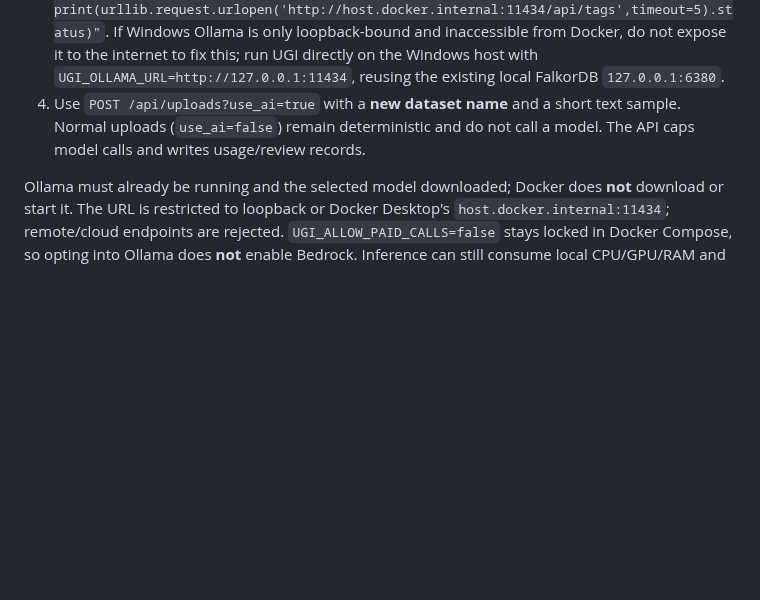
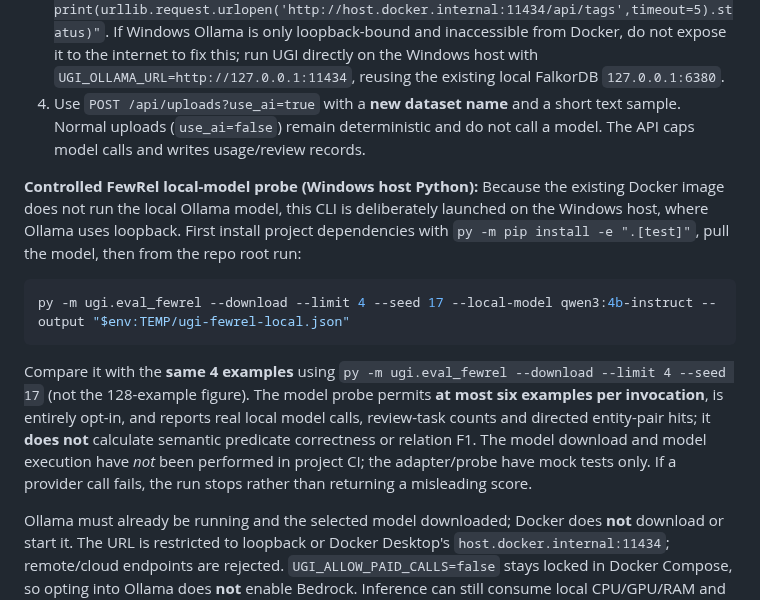
Before and after one commit to divyashy20-boop/graph-hacks-2026, a Markdown page: README.md, the part around the change. Drawn GitHub-style; blank space fills up the shorter version.

Commit message:
docs: provide capped local real-model FewRel A/B evaluation commands

````diff
--- a/README.md
+++ b/README.md
@@ -115,6 +115,14 @@ To experiment on your own Windows computer:
 3. Run `docker compose up --build -d`. Confirm connectivity from the API container using `docker compose exec api python -c "import urllib.request; print(urllib.request.urlopen('http://host.docker.internal:11434/api/tags',timeout=5).status)"`. If Windows Ollama is only loopback-bound and inaccessible from Docker, do not expose it to the internet to fix this; run UGI directly on the Windows host with `UGI_OLLAMA_URL=http://127.0.0.1:11434`, reusing the existing local FalkorDB `127.0.0.1:6380`.
 4. Use `POST /api/uploads?use_ai=true` with a **new dataset name** and a short text sample. Normal uploads (`use_ai=false`) remain deterministic and do not call a model. The API caps model calls and writes usage/review records.
 
+**Controlled FewRel local-model probe (Windows host Python):** Because the existing Docker image does not run the local Ollama model, this CLI is deliberately launched on the Windows host, where Ollama uses loopback. First install project dependencies with `py -m pip install -e ".[test]"`, pull the model, then from the repo root run:
+
+```powershell
+py -m ugi.eval_fewrel --download --limit 4 --seed 17 --local-model qwen3:4b-instruct --output "$env:TEMP/ugi-fewrel-local.json"
+```
+
+Compare it with the **same 4 examples** using `py -m ugi.eval_fewrel --download --limit 4 --seed 17` (not the 128-example figure). The model probe permits **at most six examples per invocation**, is entirely opt-in, and reports real local model calls, review-task counts and directed entity-pair hits; it **does not** calculate semantic predicate correctness or relation F1. The model download and model execution have *not* been performed in project CI; the adapter/probe have mock tests only. If a provider call fails, the run stops rather than returning a misleading score.
+
 Ollama must already be running and the selected model downloaded; Docker does **not** download or start it. The URL is restricted to loopback or Docker Desktop's `host.docker.internal:11434`; remote/cloud endpoints are rejected. `UGI_ALLOW_PAID_CALLS=false` stays locked in Docker Compose, so opting into Ollama does **not** enable Bedrock. Inference can still consume local CPU/GPU/RAM and time. Keep private inputs on machines you trust.
 
 ## Model Context Protocol (MCP) adapter
````
